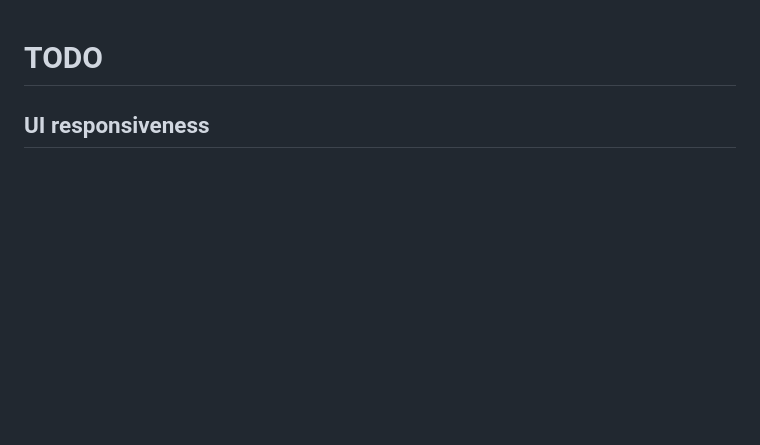
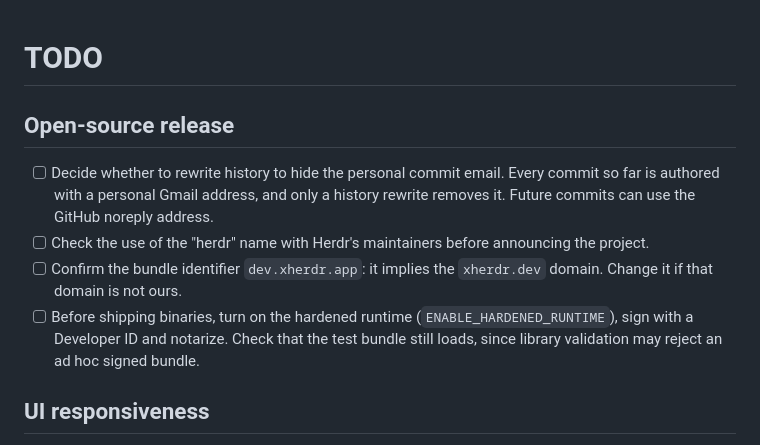
Before and after one commit to rarce/wooloo, a Markdown page: TODO.md, the part around the change. Drawn GitHub-style; blank space fills up the shorter version.

Commit message:
Track the open-source release decisions in TODO.md
Co-Authored-By: Claude Opus 5.5 (1M context) <noreply@anthropic.com>

```diff
--- a/TODO.md
+++ b/TODO.md
@@ -1,4 +1,11 @@
 # TODO
+
+## Open-source release
+
+- [ ] Decide whether to rewrite history to hide the personal commit email. Every commit so far is authored with a personal Gmail address, and only a history rewrite removes it. Future commits can use the GitHub noreply address.
+- [ ] Check the use of the "herdr" name with Herdr's maintainers before announcing the project.
+- [ ] Confirm the bundle identifier `dev.xherdr.app`: it implies the `xherdr.dev` domain. Change it if that domain is not ours.
+- [ ] Before shipping binaries, turn on the hardened runtime (`ENABLE_HARDENED_RUNTIME`), sign with a Developer ID and notarize. Check that the test bundle still loads, since library validation may reject an ad hoc signed bundle.
 
 ## UI responsiveness
 
```
